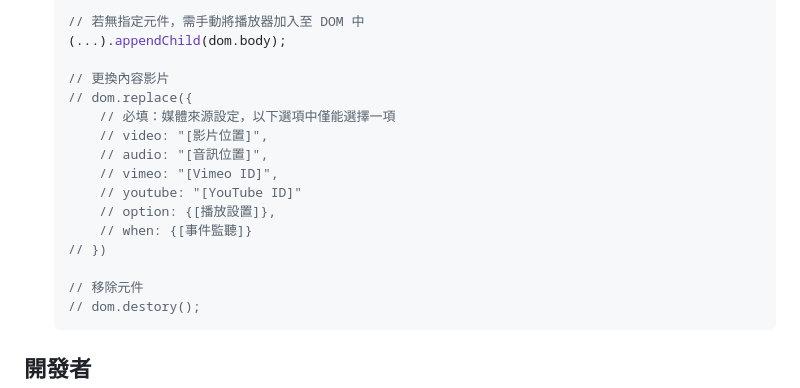
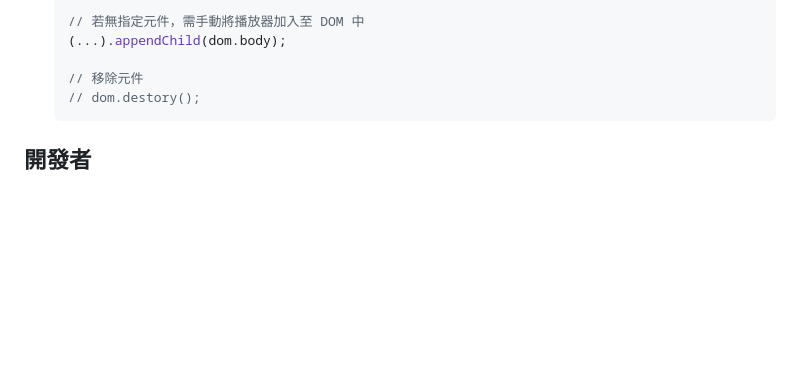
Before and after one commit to pardnchiu/PDPlayerKit, a Markdown page: README.md, the part around the change. Rendered like a GitHub page; blank space fills up the shorter version.

Commit message:
更新 `README.md` 移除未開放的 `replace` 函式介紹。

````diff
--- a/README.md
+++ b/README.md
@@ -88,17 +88,6 @@
     // 若無指定元件，需手動將播放器加入至 DOM 中
     (...).appendChild(dom.body);
 
-    // 更換內容影片
-    // dom.replace({
-        // 必填：媒體來源設定，以下選項中僅能選擇一項
-        // video: "[影片位置]",
-        // audio: "[音訊位置]",
-        // vimeo: "[Vimeo ID]",
-        // youtube: "[YouTube ID]"
-        // option: {[播放設置]},
-        // when: {[事件監聽]}
-    // })
-
     // 移除元件
     // dom.destory();
     ```
````
